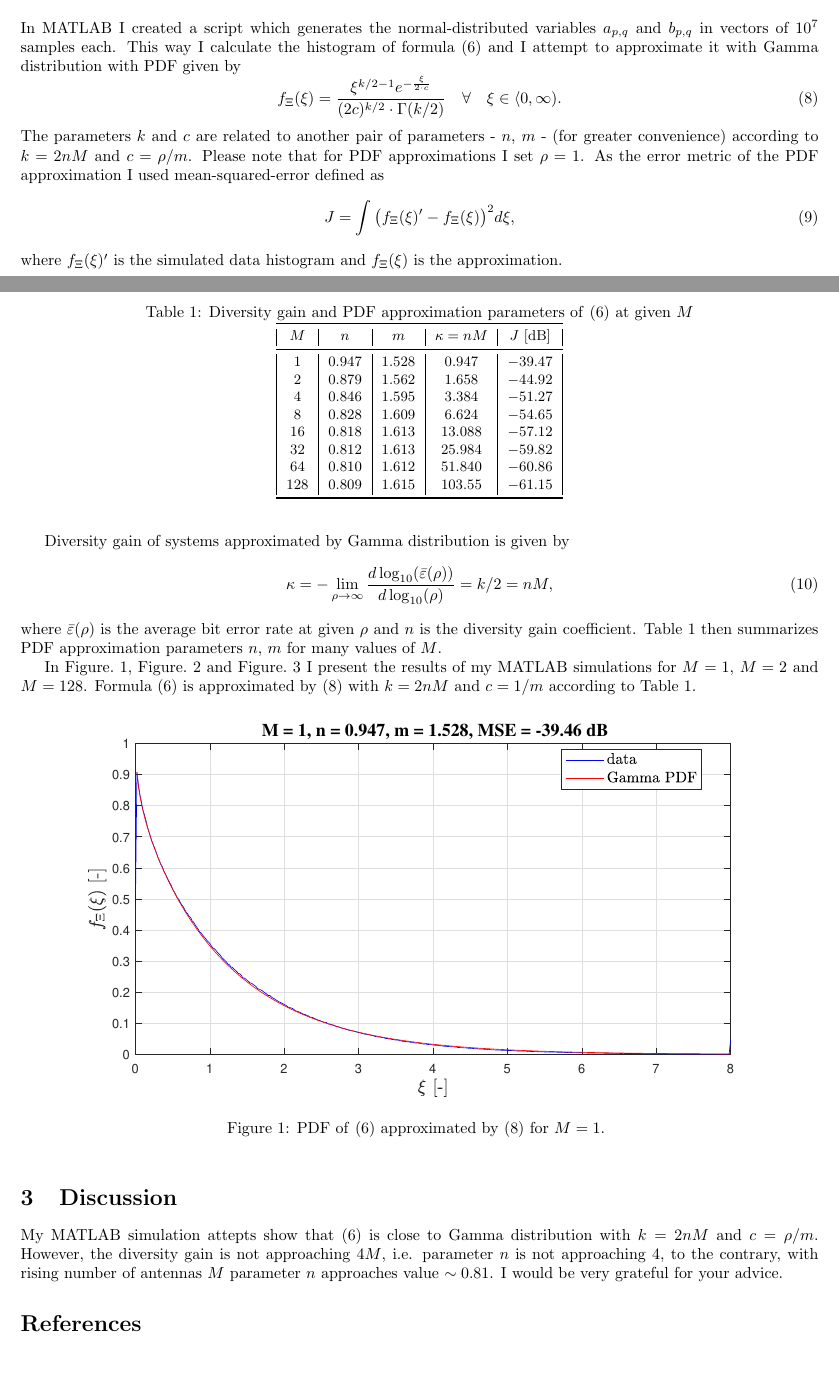
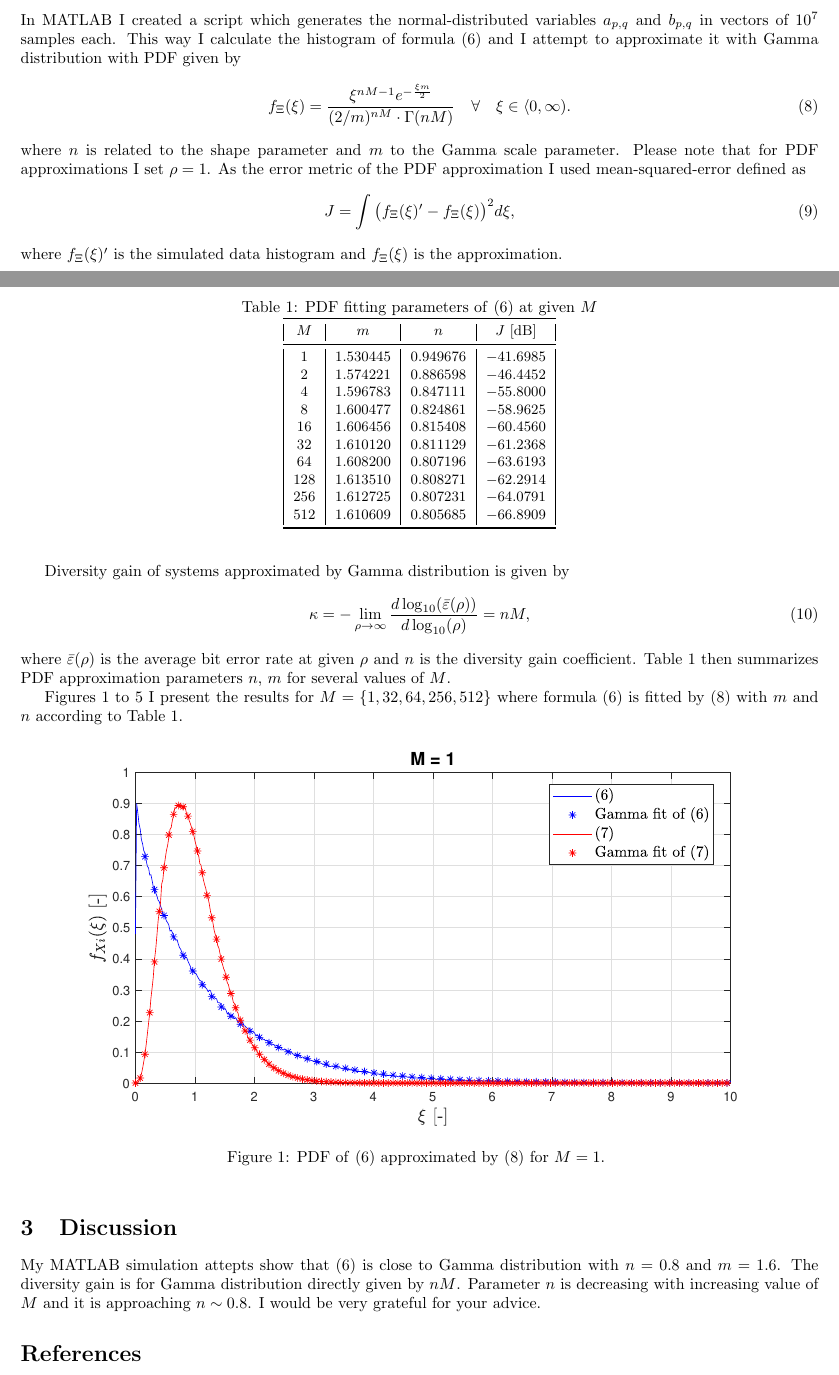
Before and after one commit to rzedka/QOSTLC-1, a LaTeX document (documentation/Full_rate_STLC_for_Four_Receive_Antennas___Notes.tex): two parts of pages 1 and 2 of 3 before the commit and two parts of pages 1 and 2 of 4 after it, joined at a grey line, cut so that both start at the same text. The pictures show the PDF file documentation/Full_rate_STLC_for_Four_Receive_Antennas___Notes.pdf that the author committed with the source.

Commit message:
fixing the documentation

```diff
--- a/documentation/Full_rate_STLC_for_Four_Receive_Antennas___Notes.tex
+++ b/documentation/Full_rate_STLC_for_Four_Receive_Antennas___Notes.tex
@@ -90,9 +90,9 @@ After Lemma 1 in \cite{b_FullRate_STLC} the receiver SNR is calculated via
 
 In MATLAB I created a script which generates the normal-distributed variables $a_{p,q}$ and $b_{p,q}$ in vectors of $10^7$ samples each. This way I calculate the histogram of formula \eqref{eq_xi_2} and I attempt to approximate it with Gamma distribution with PDF given by
 \begin{equation}\label{eq_Gamma_PDF}
- f_{\Xi}(\xi) =  \frac{\xi^{k/2 - 1} e^{-\frac{\xi}{2 \cdot c}}}{ (2c)^{k/2} \cdot \Gamma(k/2)} \quad \forall \quad \xi \in \langle 0, \infty).
+ f_{\Xi}(\xi) =  \frac{\xi^{nM - 1} e^{-\frac{\xi m}{2}}}{ (2/m)^{nM} \cdot \Gamma(nM)} \quad \forall \quad \xi \in \langle 0, \infty).
 \end{equation}
-The parameters $k$ and $c$ are related to another pair of parameters - $n$, $m$ - (for greater convenience) according to $k = 2nM$ and $c = \rho/m$. Please note that for PDF approximations I set $\rho = 1$.
+where $n$ is related to the shape parameter and $m$ to the Gamma scale parameter. Please note that for PDF approximations I set $\rho = 1$.
 As the error metric of the PDF approximation I used mean-squared-error defined as
 \begin{equation}\label{eq_PDF_error_metric}
  J = \int \big( f_{\Xi}(\xi)' - f_{\Xi}(\xi) \big)^2 d\xi,
@@ -101,37 +101,39 @@ where $f_{\Xi}(\xi)'$ is the simulated data histogram and $f_{\Xi}(\xi)$ is the
 
 Diversity gain of systems approximated by Gamma distribution is given by
 \begin{equation}\label{eq_DivGain_limit}
-\kappa = -\lim_{\rho \to \infty}\frac{d \log_{10}(\bar{\varepsilon}(\rho))}{d \log_{10}(\rho)} = k/2 = nM,
+\kappa = -\lim_{\rho \to \infty}\frac{d \log_{10}(\bar{\varepsilon}(\rho))}{d \log_{10}(\rho)} = nM,
 \end{equation}
-where $\bar{\varepsilon}(\rho)$ is the average bit error rate at given $\rho$ and $n$ is the diversity gain coefficient. Table~\ref{table:1} then summarizes PDF approximation parameters $n$, $m$ for many values of $M$.
+where $\bar{\varepsilon}(\rho)$ is the average bit error rate at given $\rho$ and $n$ is the diversity gain coefficient. Table~\ref{table:1} then summarizes PDF approximation parameters $n$, $m$ for several values of $M$.
 
 
 \begin{table}[t]
-\caption{Diversity gain and PDF approximation parameters of \eqref{eq_xi_2} at given $M$}
+\caption{PDF fitting parameters of \eqref{eq_xi_2} at given $M$}
 \label{table:1}
 \centering
 \small
-\begin{tabular} {|c|c|c|c|c|}
+\begin{tabular} {|c|c|c|c|}
 \toprule
-\thead {$M$} & \thead {$n$ } & \thead {$m$ } & \thead {$\kappa = nM$ } & \thead {$J$ [dB] }  \\
+\thead {$M$} & \thead {$m$ } & \thead {$n$ } & \thead {$J$ [dB] }  \\
     \midrule
-$1$ & $0.947$ & $1.528$ & $0.947$ & $-39.47$\\
-$2$ & $0.879$ & $1.562$ & $1.658$ & $-44.92$\\
-$4$ & $0.846$ & $1.595$ & $3.384$ & $-51.27$\\
-$8$ & $0.828$ & $1.609$ & $6.624$ & $-54.65$\\
-$16$ & $0.818$ & $1.613$ & $13.088$ & $-57.12$\\
-$32$ & $0.812$ & $1.613$ & $25.984$ & $-59.82$\\
-$64$ & $0.810$ & $1.612$ & $51.840$ & $-60.86$\\
-$128$ & $0.809$ & $1.615$ & $103.55$ & $-61.15$\\
+$1$ & $1.530445$ & $0.949676$  & $-41.6985$\\
+$2$ & $1.574221$ & $0.886598$  & $-46.4452$\\
+$4$ & $1.596783$ & $0.847111$  & $-55.8000$\\
+$8$ & $1.600477$ & $0.824861$  & $-58.9625$\\
+$16$ & $1.606456$ & $0.815408$  & $-60.4560$\\
+$32$ & $1.610120$ & $0.811129$  & $-61.2368$\\
+$64$ & $1.608200$ & $0.807196$  & $-63.6193$\\
+$128$ & $1.613510$ & $0.808271$  & $-62.2914$\\
+$256$ & $1.612725$ & $0.807231$  & $-64.0791$\\
+$512$ & $1.610609$ & $0.805685$  & $-66.8909$\\
     \bottomrule
     \end{tabular}
 \end{table}
 
-In Figure.~\ref{fig_PDF_M1}, Figure.~\ref{fig_PDF_M2} and Figure.~\ref{fig_PDF_M128} I present the results of my MATLAB simulations for $M = 1$, $M = 2$ and $M = 128$. Formula \eqref{eq_xi_2} is approximated by \eqref{eq_Gamma_PDF} with $k = 2nM$ and $c = 1/m$ according to Table~\ref{table:1}.
+Figures \ref{fig_PDF_M1} to \ref{fig_PDF_M512} I present the results for $M = \{1,32,64,256,512\}$ where formula \eqref{eq_xi_2} is fitted by \eqref{eq_Gamma_PDF} with $m$ and $n$ according to Table~\ref{table:1}.
 
 
 \begin{figure}[!h] \centering
-\includegraphics[scale=0.8]{images/Gamma_fit_M1.eps}
+\includegraphics[scale=0.8]{images/PDF_M_1.eps}
 \caption{PDF of \eqref{eq_xi_2} approximated by \eqref{eq_Gamma_PDF} for $M=1$. }
 \label{fig_PDF_M1}
 \end{figure}
@@ -172,7 +185,7 @@ In Figure.~\ref{fig_PDF_M1}, Figure.~\ref{fig_PDF_M2} and Figure.~\ref{fig_PDF_M
 % =================================================
 \section{Discussion}
 
-My MATLAB simulation attepts show that \eqref{eq_xi_2} is close to Gamma distribution with $k=2nM$ and $c = \rho/m$. However, the diversity gain is not approaching $4M$, i.e. parameter $n$ is not approaching $4$, to the contrary, with rising number of antennas $M$ parameter $n$ approaches value $\sim 0.81$.
+My MATLAB simulation attepts show that \eqref{eq_xi_2} is close to Gamma distribution with $n = 0.8$ and $m = 1.6$. The diversity gain is for Gamma distribution directly given by $nM$. Parameter $n$ is decreasing with increasing value of $M$ and it is approaching $n \sim 0.8$.
 I would be very grateful for your advice.
 
 
```
Also changed, not shown: documentation/Full_rate_STLC_for_Four_Receive_Antennas___Notes.pdf, documentation/Full_rate_STLC_for_Four_Receive_Antennas___Notes.tex (23 more changed lines), 4 other files.
